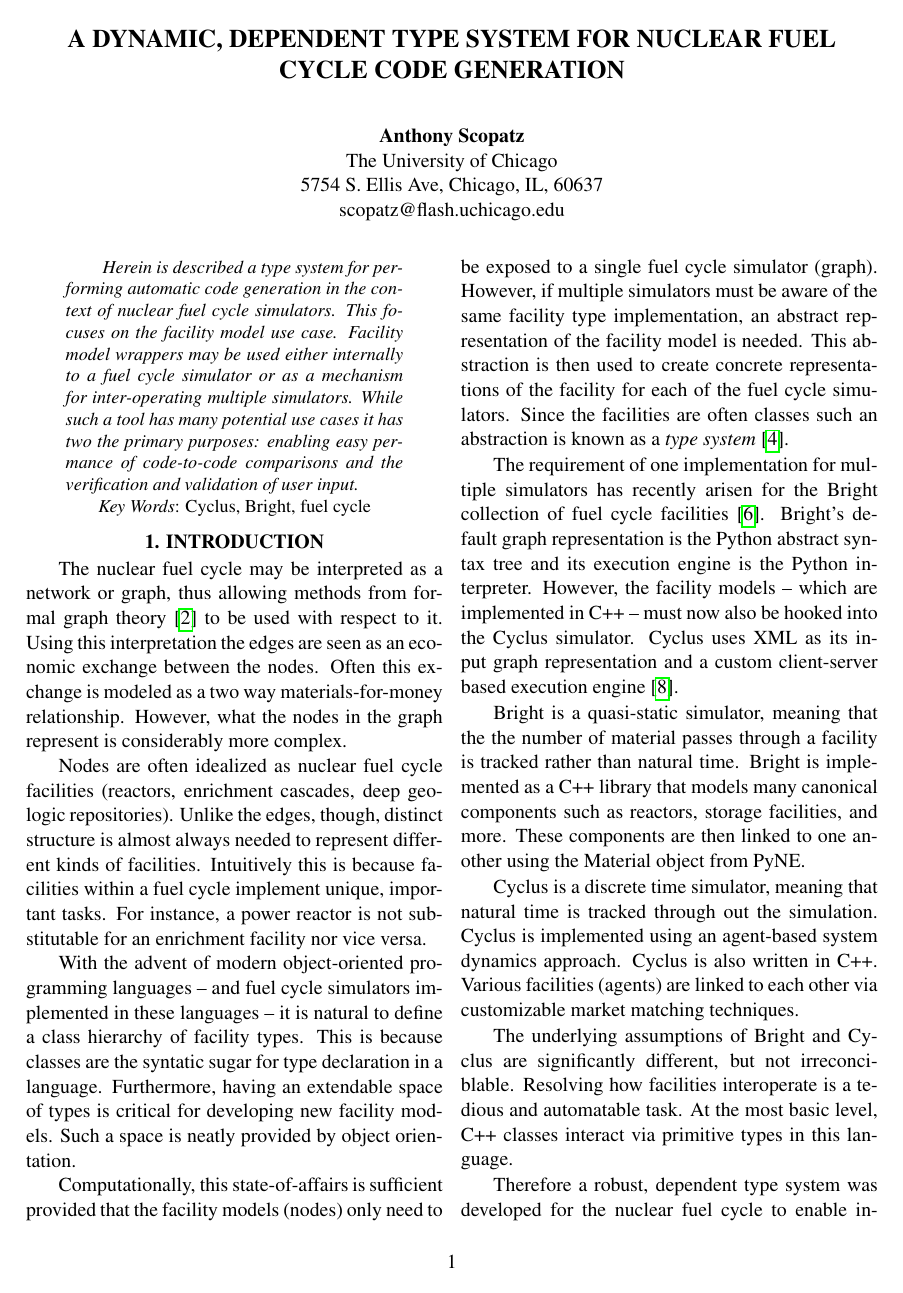
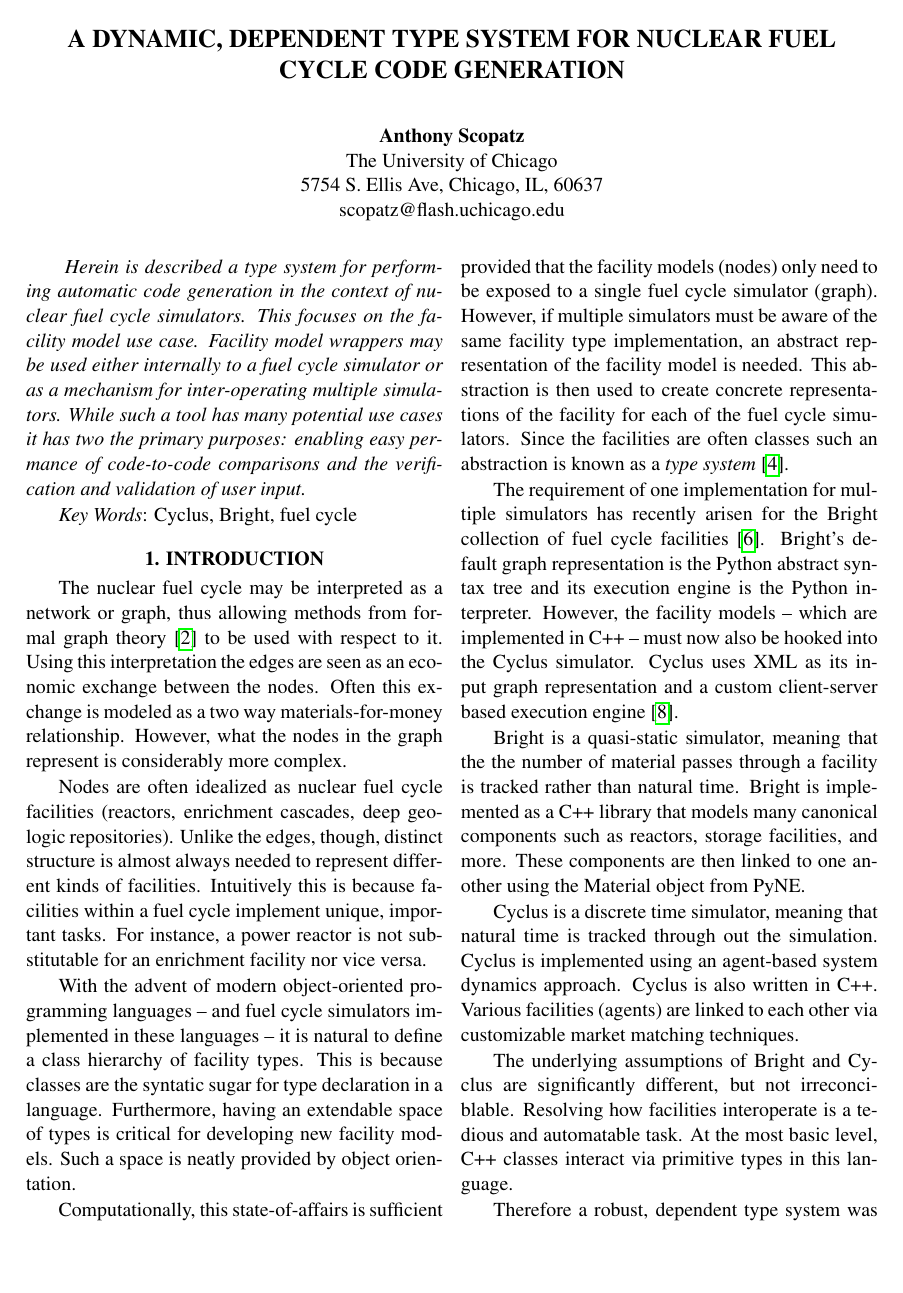
Before and after one commit to scopatz/global2013, a LaTeX document (scopatz_global2013.tex, which reads ansconfpaper.cls): page 1 of 8. Compiled offline with pdfLaTeX; a missing bibliography style is replaced by a similar one.

Commit message:
minor formatting edits

```diff
--- a/ansconfpaper.cls
+++ b/ansconfpaper.cls
@@ -55,19 +55,19 @@
 \renewcommand{\footrulewidth}{0pt}
 
 % Header/footer for other pages
-%\fancyhf{}
+\fancyhf{}
 %\fancyhead[CE]{{\scriptsize \@authorHead}}
 %\fancyhead[CO]{{\scriptsize \@shortTitle}}
 %\lfoot{\scriptsize{\@confTitle, \\ \@confLocation.}}
 %\rfoot{\thepage/\pageref{LastPage}}
-%\pagestyle{fancy}
+\pagestyle{fancy}
 
 % Header/footer for first page
-%\fancypagestyle{plain}{
-%  \fancyhf{}
+\fancypagestyle{plain}{
+  \fancyhf{}
 %  \lhead{\scriptsize{\emph{\@confTitle} \\ \@confLocation, \@confPublished}}
-%  \lfoot{}
-%}
+  \lfoot{}
+}
 
 %%%%%%%%%%%%%%%%%%%%%%%%%%%%%%%%%%%%%%%%%%%%%%%%%%%%%%%%%%%%%%%%%%%%%%%%%%%%%%%%
 % Styles for \section, \subsection, \subsubsection
--- a/scopatz_global2013.tex
+++ b/scopatz_global2013.tex
@@ -90,7 +90,7 @@
 
 \maketitle
 
-\begin{abstract}
+%\begin{abstract}
 \textit{
 Herein is described a type system for performing automatic code generation
 in the context of nuclear fuel cycle simulators.  This focuses on the
@@ -102,7 +102,7 @@ validation of user input.
 }
 
 \emph{Key Words}: Cyclus, Bright, fuel cycle
-\end{abstract}
+%\end{abstract}
 
 
 \section{Introduction}
```
Also changed, not shown: ansconfpaper.cls (1 more changed lines).
